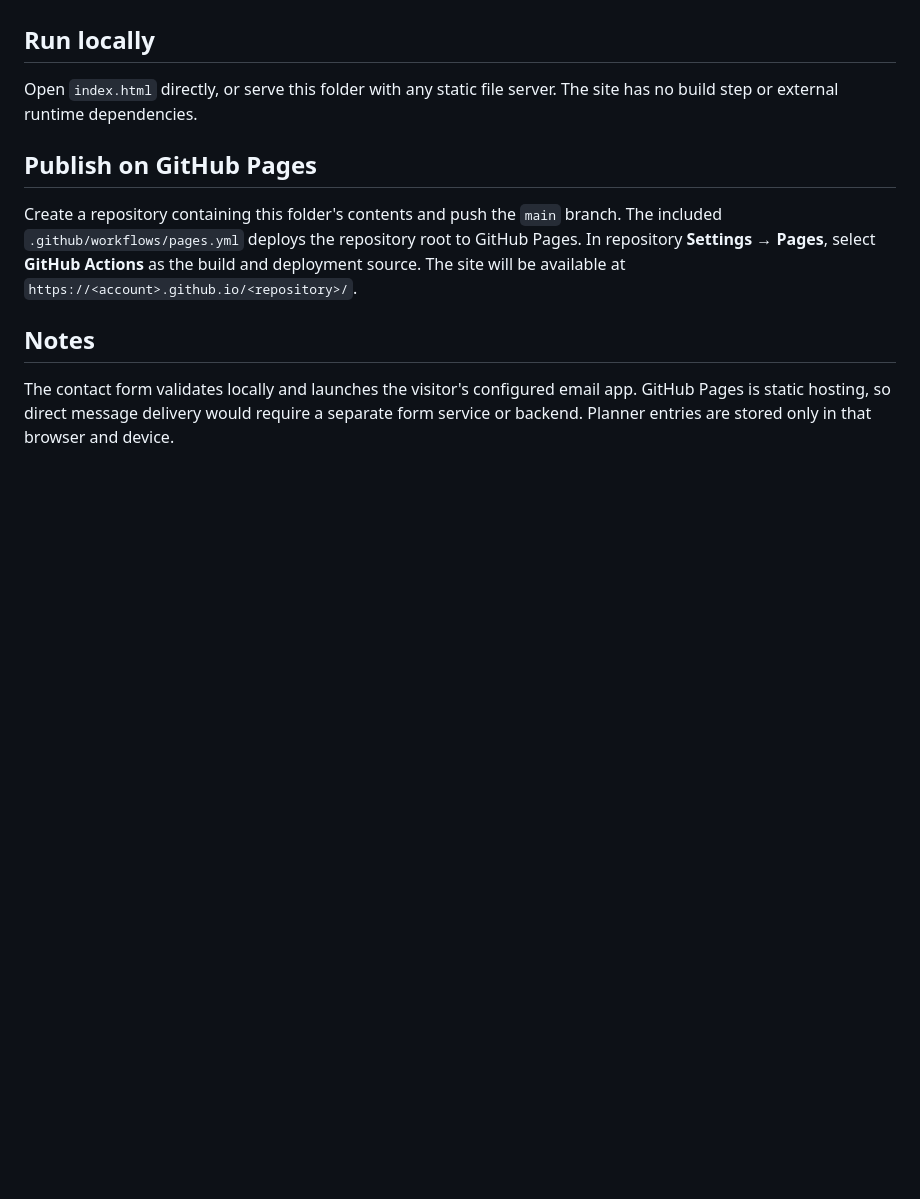
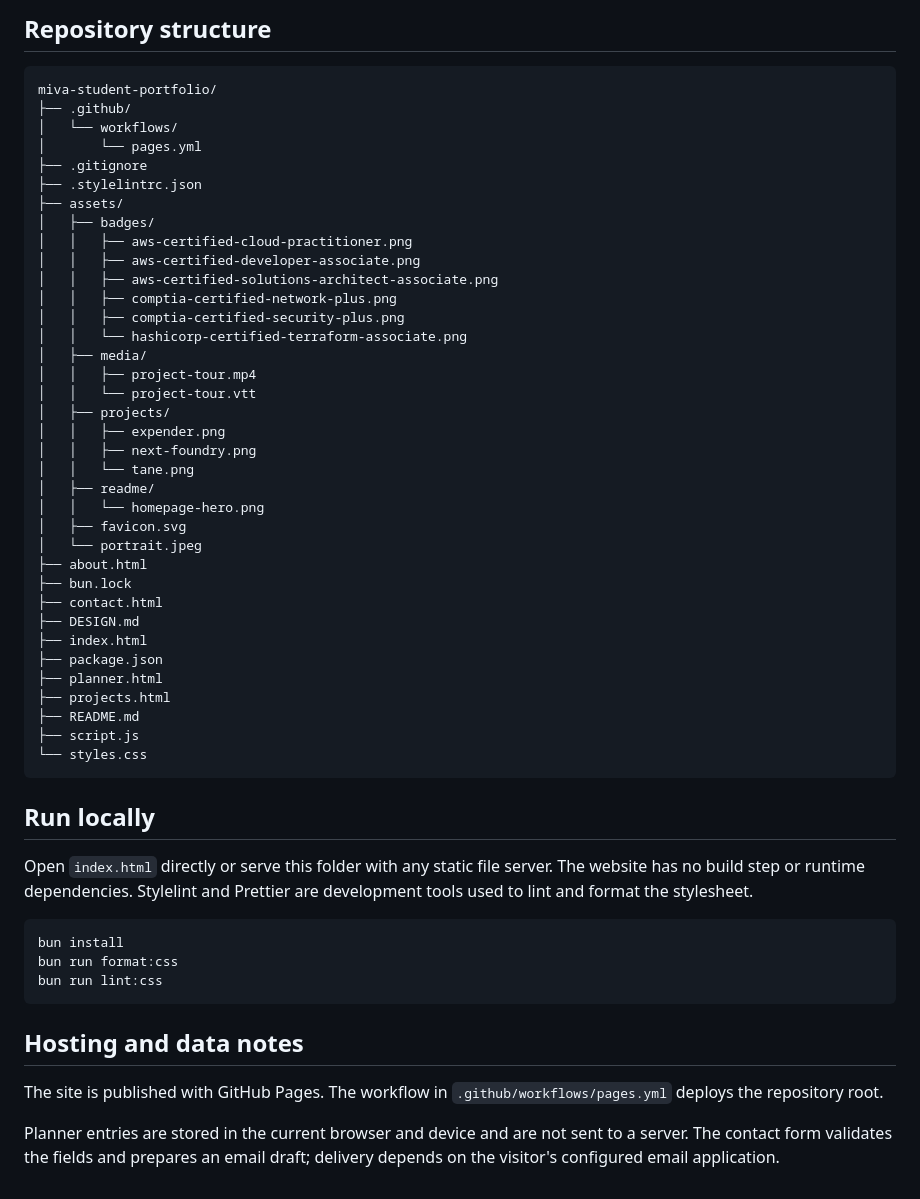
Before and after one commit to uigeorge/miva-student-portfolio, a Markdown page: README.md, the part around one of its changes. GitHub-like rendering; blank space fills up the shorter version.

````diff
--- a/README.md
+++ b/README.md
@@ -12,12 +47,56 @@ A responsive multi-page academic portfolio for the Miva Open University web deve
+## Repository structure
+
+```text
+miva-student-portfolio/
+├── .github/
+│   └── workflows/
+│       └── pages.yml
+├── .gitignore
+├── .stylelintrc.json
+├── assets/
+│   ├── badges/
+│   │   ├── aws-certified-cloud-practitioner.png
+│   │   ├── aws-certified-developer-associate.png
+│   │   ├── aws-certified-solutions-architect-associate.png
+│   │   ├── comptia-certified-network-plus.png
+│   │   ├── comptia-certified-security-plus.png
+│   │   └── hashicorp-certified-terraform-associate.png
+│   ├── media/
+│   │   ├── project-tour.mp4
+│   │   └── project-tour.vtt
+│   ├── projects/
+│   │   ├── expender.png
+│   │   ├── next-foundry.png
+│   │   └── tane.png
+│   ├── readme/
+│   │   └── homepage-hero.png
+│   ├── favicon.svg
+│   └── portrait.jpeg
+├── about.html
+├── bun.lock
+├── contact.html
+├── DESIGN.md
+├── index.html
+├── package.json
+├── planner.html
+├── projects.html
+├── README.md
+├── script.js
+└── styles.css
+```
 
 ## Run locally
 
-Open `index.html` directly, or serve this folder with any static file server. The site has no build step or external runtime dependencies.
+Open `index.html` directly or serve this folder with any static file server. The website has no build step or runtime dependencies. Stylelint and Prettier are development tools used to lint and format the stylesheet.
 
-## Publish on GitHub Pages
+```sh
+bun install
+bun run format:css
+bun run lint:css
+```
 
-Create a repository containing this folder's contents and push the `main` branch. The included `.github/workflows/pages.yml` deploys the repository root to GitHub Pages. In repository **Settings → Pages**, select **GitHub Actions** as the build and deployment source. The site will be available at `https://<account>.github.io/<repository>/`.
+## Hosting and data notes
 
-## Notes
+The site is published with GitHub Pages. The workflow in `.github/workflows/pages.yml` deploys the repository root.
 
-The contact form validates locally and launches the visitor's configured email app. GitHub Pages is static hosting, so direct message delivery would require a separate form service or backend. Planner entries are stored only in that browser and device.
+Planner entries are stored in the current browser and device and are not sent to a server. The contact form validates the fields and prepares an email draft; delivery depends on the visitor's configured email application.
````
Also changed, not shown: other parts of README.md (+42 -7 lines), assets/readme/homepage-hero.png (added), 5 other files.
